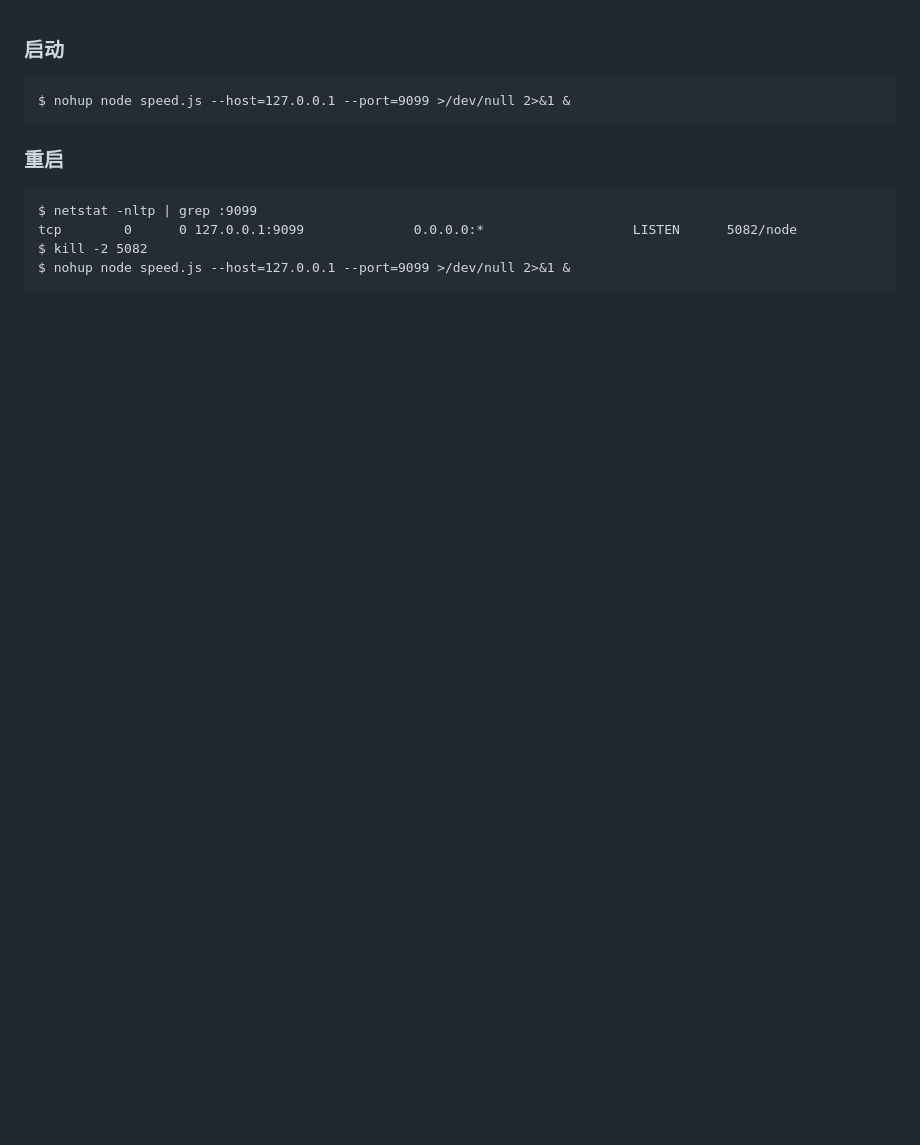
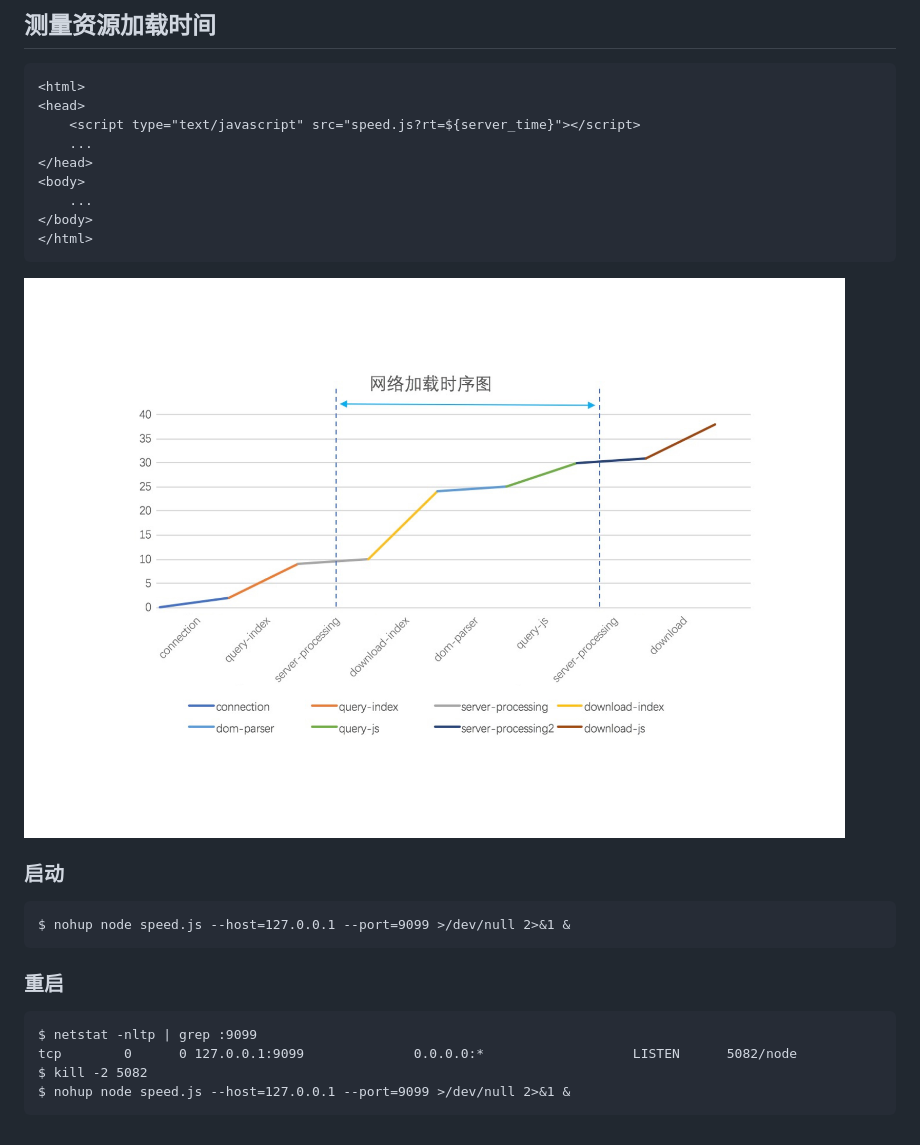
Before and after one commit to tianyk/network-speed, a Markdown page: README.md, the part around the change. GitHub-like rendering; pictures changed too: data/resource-loading.jpeg (added); blank space fills up the shorter version.

Commit message:
添加时序图

````diff
--- a/README.md
+++ b/README.md
@@ -1,3 +1,19 @@
+## 测量资源加载时间
+
+``` html
+<html>
+<head>
+    <script type="text/javascript" src="speed.js?rt=${server_time}"></script>
+    ...
+</head>
+<body>
+    ...
+</body>
+</html>
+```
+
+![](data/resource-loading.jpeg)
+
 ### 启动
 ```
 $ nohup node speed.js --host=127.0.0.1 --port=9099 >/dev/null 2>&1 &
````
